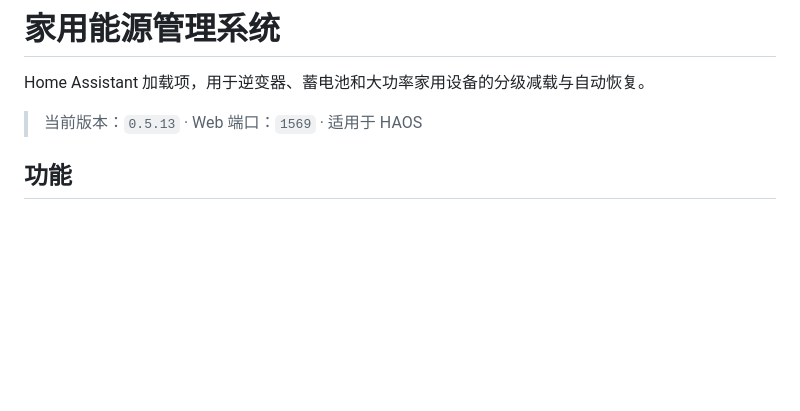
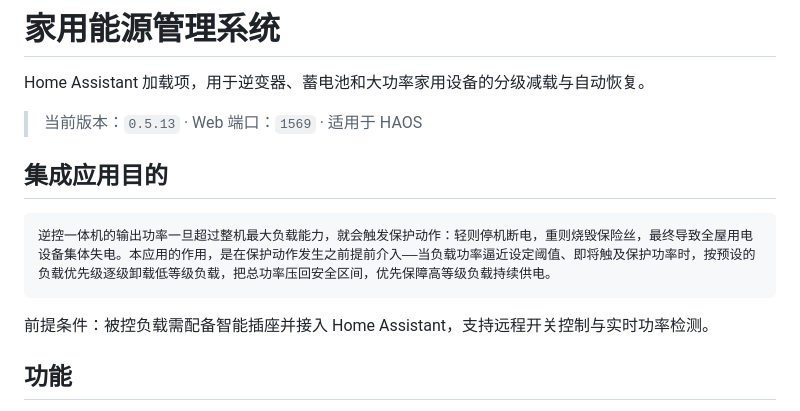
Before and after one commit to GsLunatic/hems, a Markdown page: README.md, the part around the change. Rendered like a GitHub page; blank space fills up the shorter version.

```diff
--- a/README.md
+++ b/README.md
@@ -3,6 +3,13 @@
 Home Assistant 加载项，用于逆变器、蓄电池和大功率家用设备的分级减载与自动恢复。
 
 > 当前版本：`0.5.13` · Web 端口：`1569` · 适用于 HAOS
+
+## 集成应用目的
+
+    逆控一体机的输出功率一旦超过整机最大负载能力，就会触发保护动作：轻则停机断电，重则烧毁保险丝，最终导致全屋用电设备集体失电。本应用的作用，是在保护动作发生之前提前介入——当负载功率逼近设定阈值、即将触及保护功率时，按预设的负载优先级逐级卸载低等级负载，把总功率压回安全区间，优先保障高等级负载持续供电。
+
+前提条件：被控负载需配备智能插座并接入 Home Assistant，支持远程开关控制与实时功率检测。
+
 
 ## 功能
 
```
